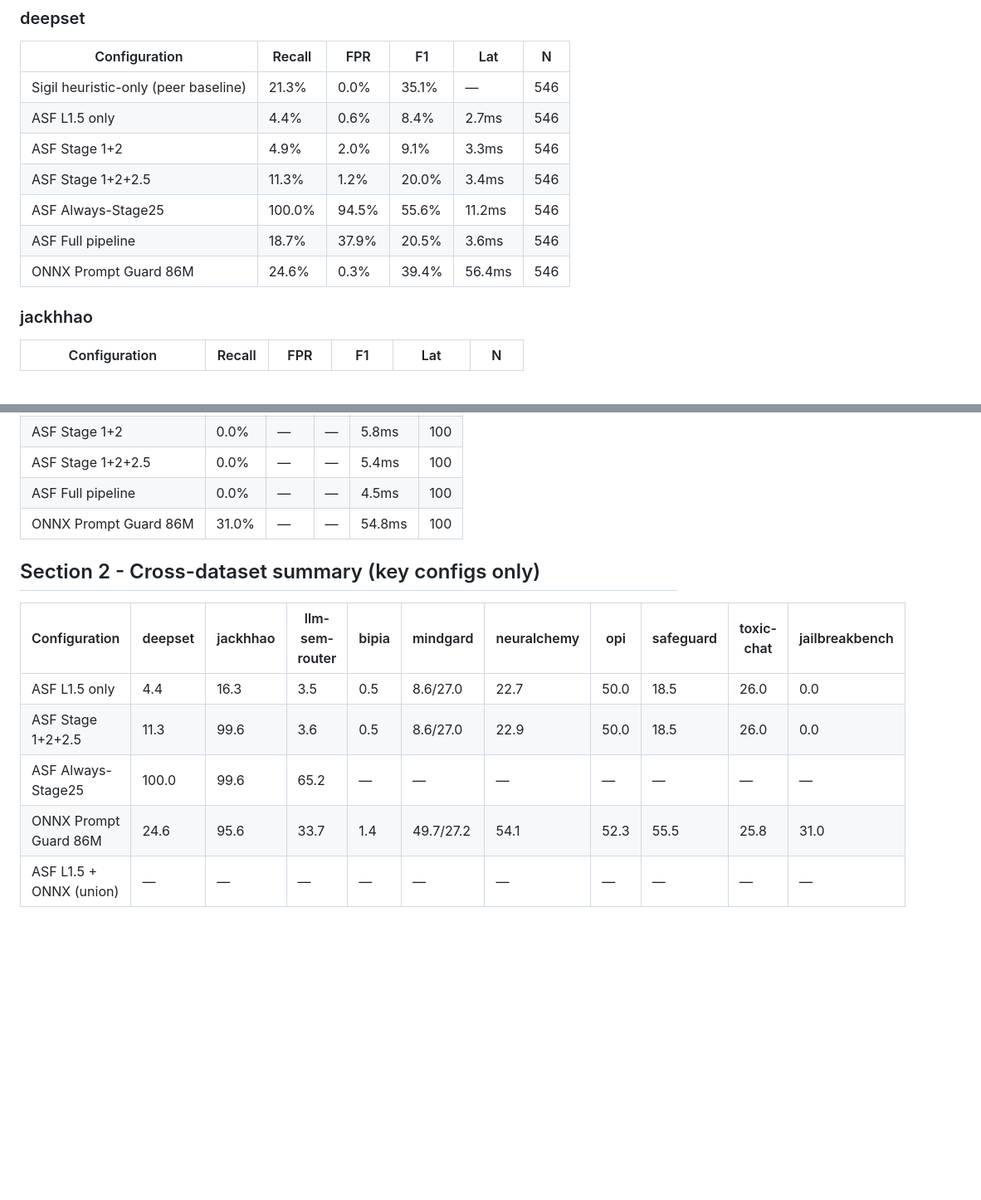
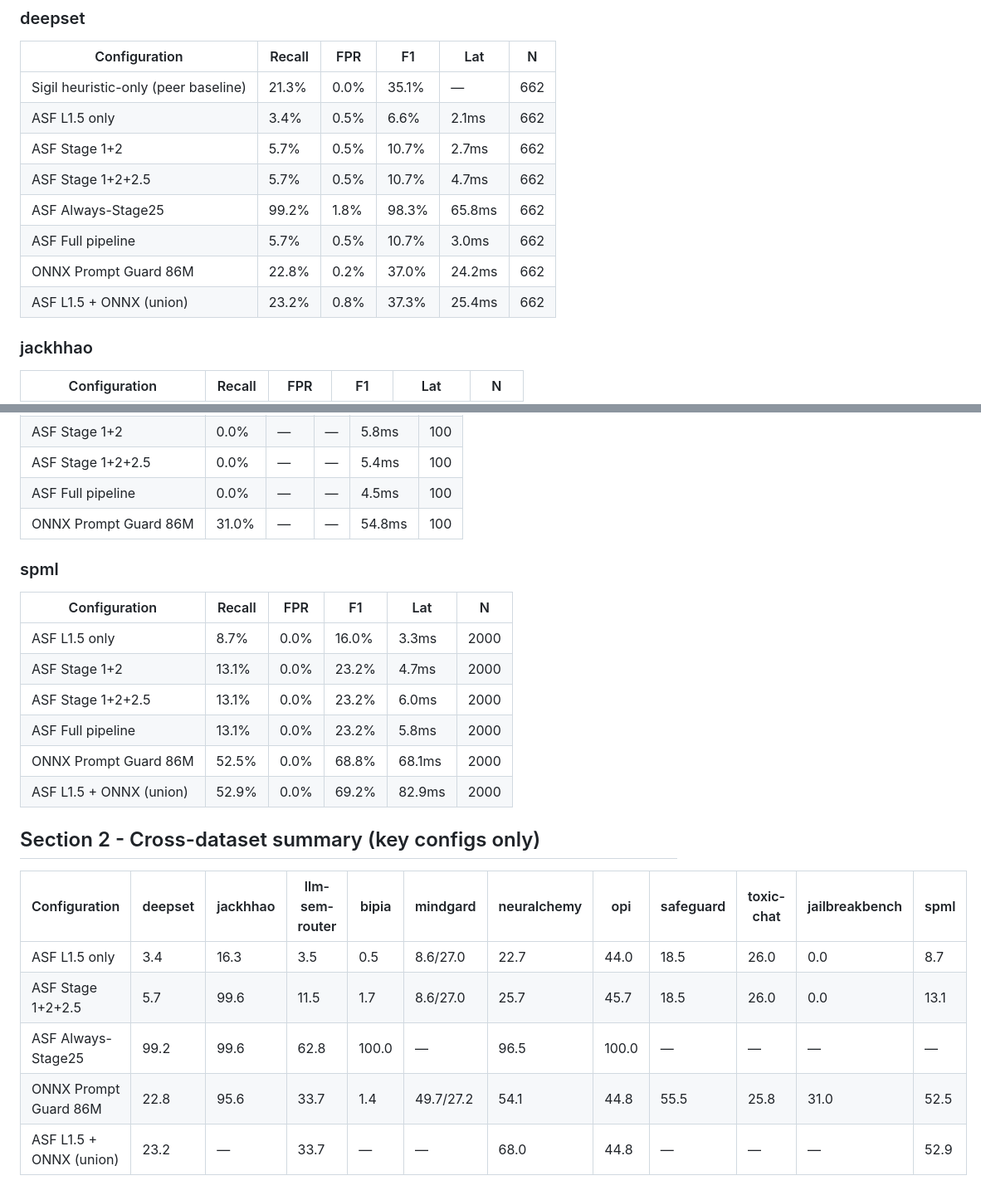
Before and after one commit to alfredocarta/agent-security-evaluation, a Markdown page: benchmarks/summary.md, 2 parts joined by grey strips. Shown at 83% size. Drawn GitHub-style; blank space fills up the shorter version.

```diff
--- a/benchmarks/summary.md
+++ b/benchmarks/summary.md
@@ -4,13 +4,14 @@
 
 | Configuration | Recall | FPR | F1 | Lat | N |
 | --- | --- | --- | --- | --- | --- |
-| Sigil heuristic-only (peer baseline) | 21.3% | 0.0% | 35.1% | — | 546 |
-| ASF L1.5 only | 4.4% | 0.6% | 8.4% | 2.7ms | 546 |
-| ASF Stage 1+2 | 4.9% | 2.0% | 9.1% | 3.3ms | 546 |
-| ASF Stage 1+2+2.5 | 11.3% | 1.2% | 20.0% | 3.4ms | 546 |
-| ASF Always-Stage25 | 100.0% | 94.5% | 55.6% | 11.2ms | 546 |
-| ASF Full pipeline | 18.7% | 37.9% | 20.5% | 3.6ms | 546 |
-| ONNX Prompt Guard 86M | 24.6% | 0.3% | 39.4% | 56.4ms | 546 |
+| Sigil heuristic-only (peer baseline) | 21.3% | 0.0% | 35.1% | — | 662 |
+| ASF L1.5 only | 3.4% | 0.5% | 6.6% | 2.1ms | 662 |
+| ASF Stage 1+2 | 5.7% | 0.5% | 10.7% | 2.7ms | 662 |
+| ASF Stage 1+2+2.5 | 5.7% | 0.5% | 10.7% | 4.7ms | 662 |
+| ASF Always-Stage25 | 99.2% | 1.8% | 98.3% | 65.8ms | 662 |
+| ASF Full pipeline | 5.7% | 0.5% | 10.7% | 3.0ms | 662 |
+| ONNX Prompt Guard 86M | 22.8% | 0.2% | 37.0% | 24.2ms | 662 |
+| ASF L1.5 + ONNX (union) | 23.2% | 0.8% | 37.3% | 25.4ms | 662 |
 
 ### jackhhao
 
@@ -114,12 +121,23 @@
 | ASF Full pipeline | 0.0% | — | — | 4.5ms | 100 |
 | ONNX Prompt Guard 86M | 31.0% | — | — | 54.8ms | 100 |
 
+### spml
+
+| Configuration | Recall | FPR | F1 | Lat | N |
+| --- | --- | --- | --- | --- | --- |
+| ASF L1.5 only | 8.7% | 0.0% | 16.0% | 3.3ms | 2000 |
+| ASF Stage 1+2 | 13.1% | 0.0% | 23.2% | 4.7ms | 2000 |
+| ASF Stage 1+2+2.5 | 13.1% | 0.0% | 23.2% | 6.0ms | 2000 |
+| ASF Full pipeline | 13.1% | 0.0% | 23.2% | 5.8ms | 2000 |
+| ONNX Prompt Guard 86M | 52.5% | 0.0% | 68.8% | 68.1ms | 2000 |
+| ASF L1.5 + ONNX (union) | 52.9% | 0.0% | 69.2% | 82.9ms | 2000 |
+
 ## Section 2 - Cross-dataset summary (key configs only)
 
-| Configuration | deepset | jackhhao | llm-sem-router | bipia | mindgard | neuralchemy | opi | safeguard | toxic-chat | jailbreakbench |
-| --- | --- | --- | --- | --- | --- | --- | --- | --- | --- | --- |
-| ASF L1.5 only | 4.4 | 16.3 | 3.5 | 0.5 | 8.6/27.0 | 22.7 | 50.0 | 18.5 | 26.0 | 0.0 |
-| ASF Stage 1+2+2.5 | 11.3 | 99.6 | 3.6 | 0.5 | 8.6/27.0 | 22.9 | 50.0 | 18.5 | 26.0 | 0.0 |
-| ASF Always-Stage25 | 100.0 | 99.6 | 65.2 | — | — | — | — | — | — | — |
-| ONNX Prompt Guard 86M | 24.6 | 95.6 | 33.7 | 1.4 | 49.7/27.2 | 54.1 | 52.3 | 55.5 | 25.8 | 31.0 |
-| ASF L1.5 + ONNX (union) | — | — | — | — | — | — | — | — | — | — |
+| Configuration | deepset | jackhhao | llm-sem-router | bipia | mindgard | neuralchemy | opi | safeguard | toxic-chat | jailbreakbench | spml |
+| --- | --- | --- | --- | --- | --- | --- | --- | --- | --- | --- | --- |
+| ASF L1.5 only | 3.4 | 16.3 | 3.5 | 0.5 | 8.6/27.0 | 22.7 | 44.0 | 18.5 | 26.0 | 0.0 | 8.7 |
+| ASF Stage 1+2+2.5 | 5.7 | 99.6 | 11.5 | 1.7 | 8.6/27.0 | 25.7 | 45.7 | 18.5 | 26.0 | 0.0 | 13.1 |
+| ASF Always-Stage25 | 99.2 | 99.6 | 62.8 | 100.0 | — | 96.5 | 100.0 | — | — | — | — |
+| ONNX Prompt Guard 86M | 22.8 | 95.6 | 33.7 | 1.4 | 49.7/27.2 | 54.1 | 44.8 | 55.5 | 25.8 | 31.0 | 52.5 |
+| ASF L1.5 + ONNX (union) | 23.2 | — | 33.7 | — | — | 68.0 | 44.8 | — | — | — | 52.9 |
```
Also changed, not shown: other parts of benchmarks/summary.md (+27 -21 lines).
